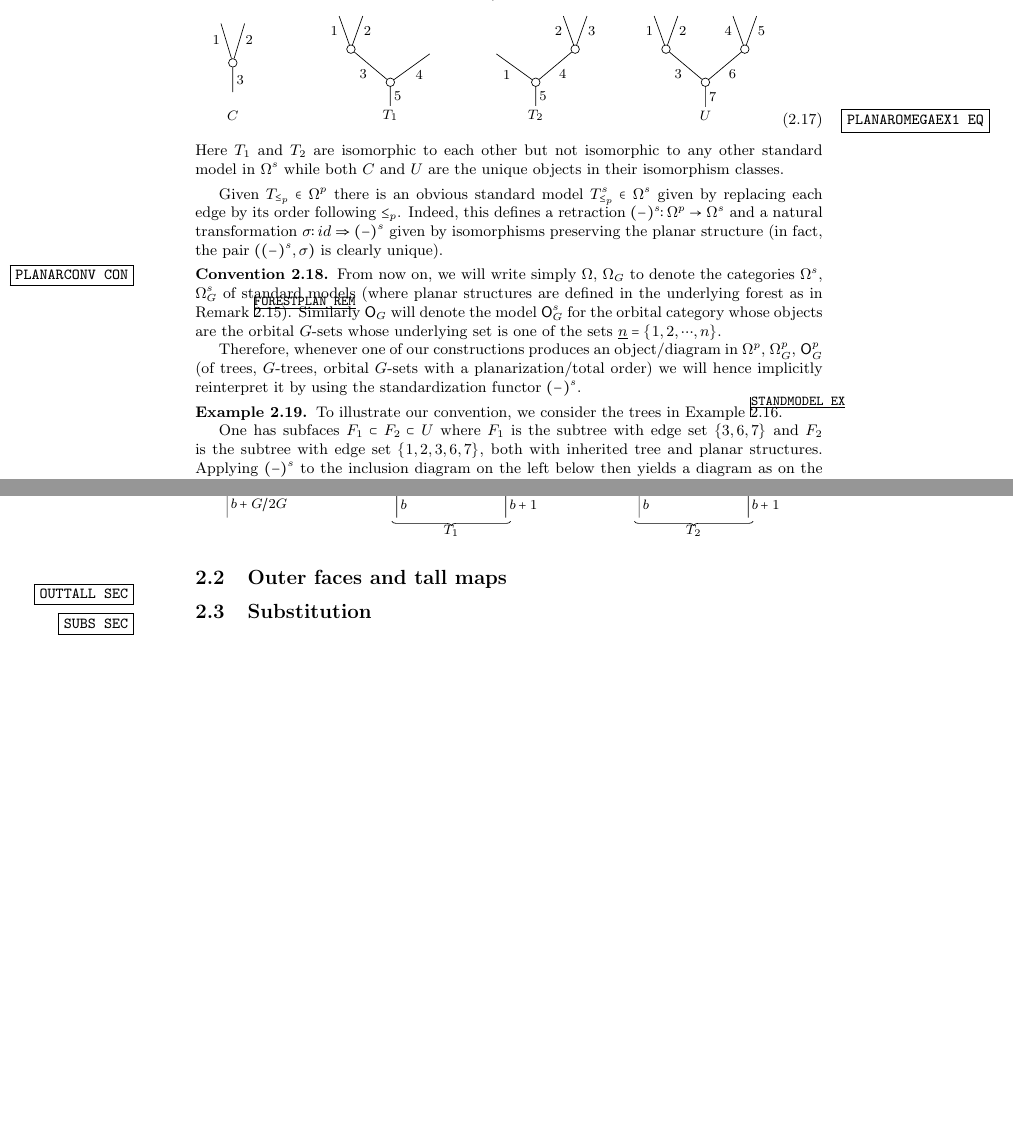
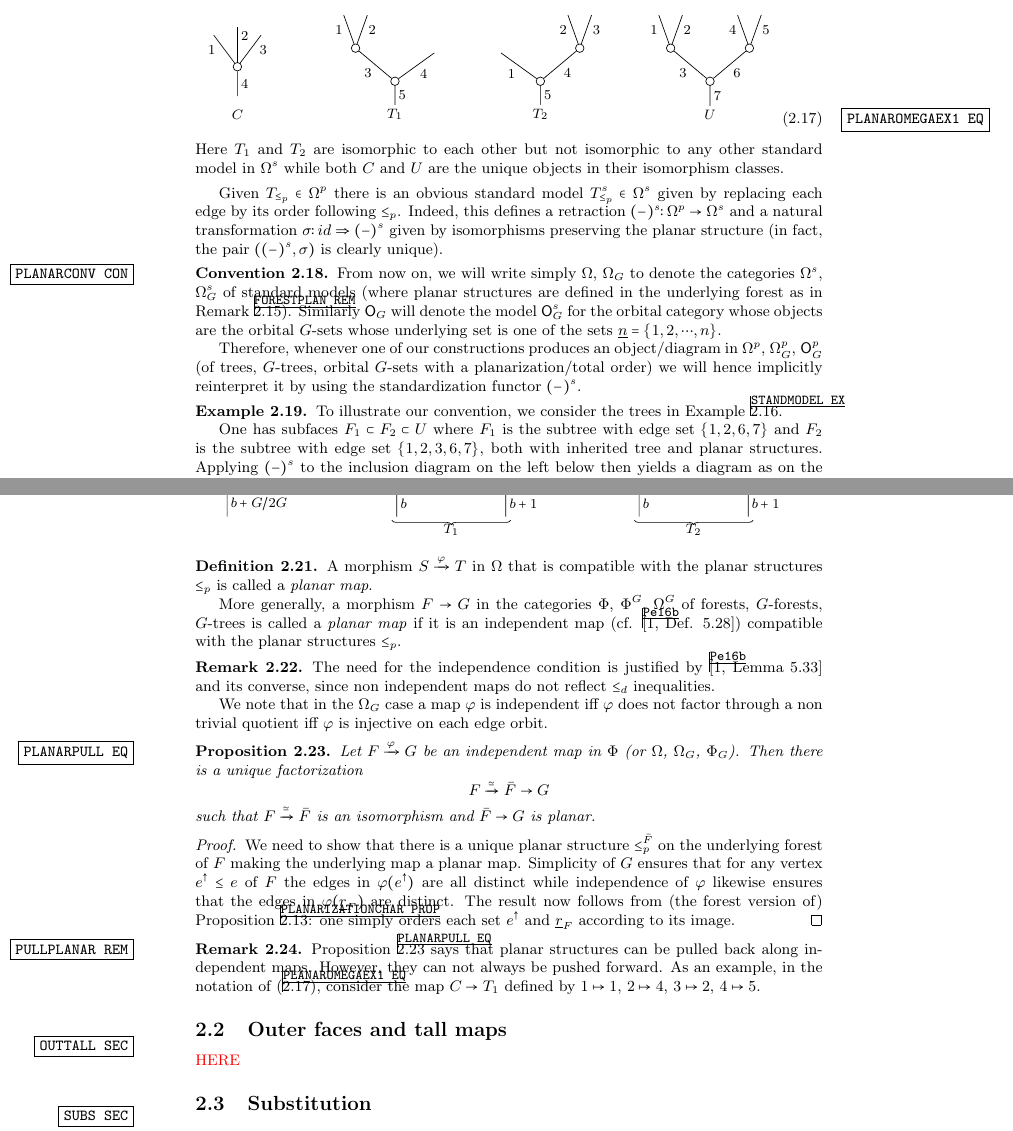
Before and after one commit to Dendroidal/GenEqOp, a LaTeX document (GenEqOp.tex): two parts of pages 4 and 5 of 5, joined at a grey line, cut so that both start at the same text, the shorter picture padded with empty space. Compiled offline with pdfLaTeX.

Commit message:
Added missing part of planar discussion

```diff
--- a/GenEqOp.tex
+++ b/GenEqOp.tex
@@ -302,13 +302,15 @@ There is a full subcategory $\Omega^s \hookrightarrow \Omega^p$, whose objects w
 	every node/.style = {font=\footnotesize,inner sep=2pt},
 	dummy/.style={circle,draw,inner sep=0pt,minimum size=1.75mm}]
 		\node at (-0.25,0) {$C$};
-		\node at (-0.25,0.4) {}
+		\node at (-0.25,0.3) {}
 			child{node [dummy] {}
+				child[sibling distance = 1.5em,level distance= 2em]{
+				edge from parent node [swap, near end] {$3$}}
 				child[sibling distance = 1.5em,level distance= 2.5em]{
 				edge from parent node [swap, near end] {$2$}}
-				child[sibling distance = 1.5em,level distance= 2.5em]{
+				child[sibling distance = 1.5em,level distance= 2em]{
 				edge from parent node [near end] {$1$}}
-			edge from parent node [swap] {$3$}};
+			edge from parent node [swap] {$4$}};
 		\node at (3,0) {$T_1$}
 			child{node [dummy] {}
 				child[sibling distance = 5em, level distance=1.8em]{
@@ -372,7 +374,7 @@ To illustrate our convention, we consider the trees in Example \ref{STANDMODEL E
 
 One has subfaces
 $F_1 \subset F_2 \subset U$
-where $F_1$ is the subtree with edge set $\{3,6,7\}$ and
+where $F_1$ is the subtree with edge set $\{1,2,6,7\}$ and
 $F_2$ is the subtree with edge set $\{1,2,3,6,7\}$, both with inherited tree and planar structures.
 Applying $(\minus)^s$ to the inclusion diagram on the left below then yields a diagram as on the right.
 \[
@@ -482,13 +484,52 @@ For example, when $G = \mathbb{Z}_{/4}$, in both diagrams below the orbital repr
 		\draw[decorate,decoration={brace,amplitude=2.5pt}] (9.85,-2) -- (7.4,-2) node[midway]{$T_2$};
 	\end{tikzpicture}
 \]
+\end{example}
 
-\end{example}
+
+\begin{definition}
+	A morphism $S \xrightarrow{\varphi} T$ in $\Omega$ that is compatible with the planar structures $\leq_p$ is called a
+	\textit{planar map}.
+
+	More generally, a morphism $F \to G$ in the categories $\Phi$, $\Phi^G$, $\Omega^G$ of forests, $G$-forests, $G$-trees is called a \textit{planar map} if it is an independent map (cf. \cite[Def. 5.28]{Pe16b}) compatible with the planar structures $\leq_p$.
+\end{definition}
+
+
+\begin{remark}
+	The need for the independence condition is justified by \cite[Lemma 5.33]{Pe16b} and its converse, since non independent maps do not reflect
+ $\leq_d$ inequalities.
+
+ We note that in the $\Omega_G$ case a map $\varphi$ is independent iff $\varphi$ does not factor through a non trivial quotient iff $\varphi$ is injective on each edge orbit.
+\end{remark}
+
+
+\begin{proposition}
+\label{PLANARPULL EQ}
+	Let $F \xrightarrow{\varphi} G$ be an independent map in $\Phi$ (or $\Omega$, $\Omega_G$, $\Phi_G$). Then there is a unique factorization
+	\[F \xrightarrow{\simeq} \bar{F} \to G\]
+	such that $F \xrightarrow{\simeq} \bar{F}$ is an isomorphism and $\bar{F} \to G$ is planar.
+\end{proposition}
+
+\begin{proof}
+We need to show that there is a unique planar structure
+$\leq_p^{\bar{F}}$ on the underlying forest of $F$ making the underlying map a planar map.
+Simplicity of $G$ ensures that for any vertex $e^{\uparrow} \leq e$ of $F$ the edges in $\varphi(e^{\uparrow})$ are all distinct while independence of $\varphi$ likewise ensures that the edges in $\varphi(\underline{r}_F)$ are distinct.
+The result now follows from (the forest version of) Proposition
+\ref{PLANARIZATIONCHAR PROP}: one simply orders each set $e^{\uparrow}$ and $\underline{r}_F$ according to its image.
+\end{proof}
+
+
+
+\begin{remark}\label{PULLPLANAR REM}
+	Proposition \ref{PLANARPULL EQ} says that planar structures  can be pulled back along independent maps. However, they can not always be pushed forward. As an example, in the notation of (\ref{PLANAROMEGAEX1 EQ}), consider the map $C \to T_1$ defined by $1 \mapsto 1$, $2 \mapsto 4$, $3 \mapsto 2$, $4 \mapsto 5$.
+\end{remark}
 
 
 
 
 \subsection{Outer faces and tall maps}\label{OUTTALL SEC}
+
+{\color{red} HERE}
 
 \subsection{Substitution}\label{SUBS SEC}
 
```
Also changed, not shown: GenEqOp.pdf, 3 other files.
